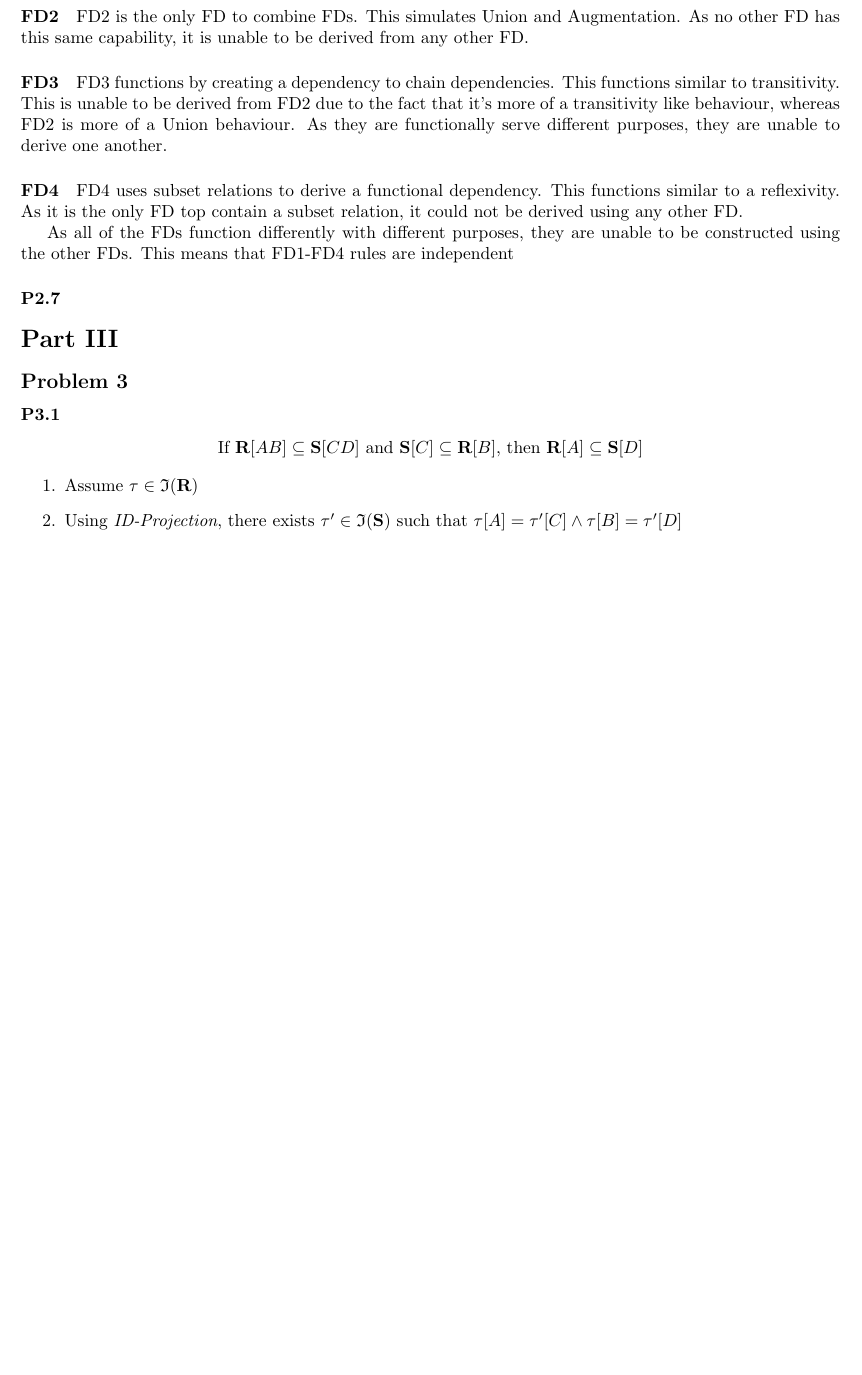
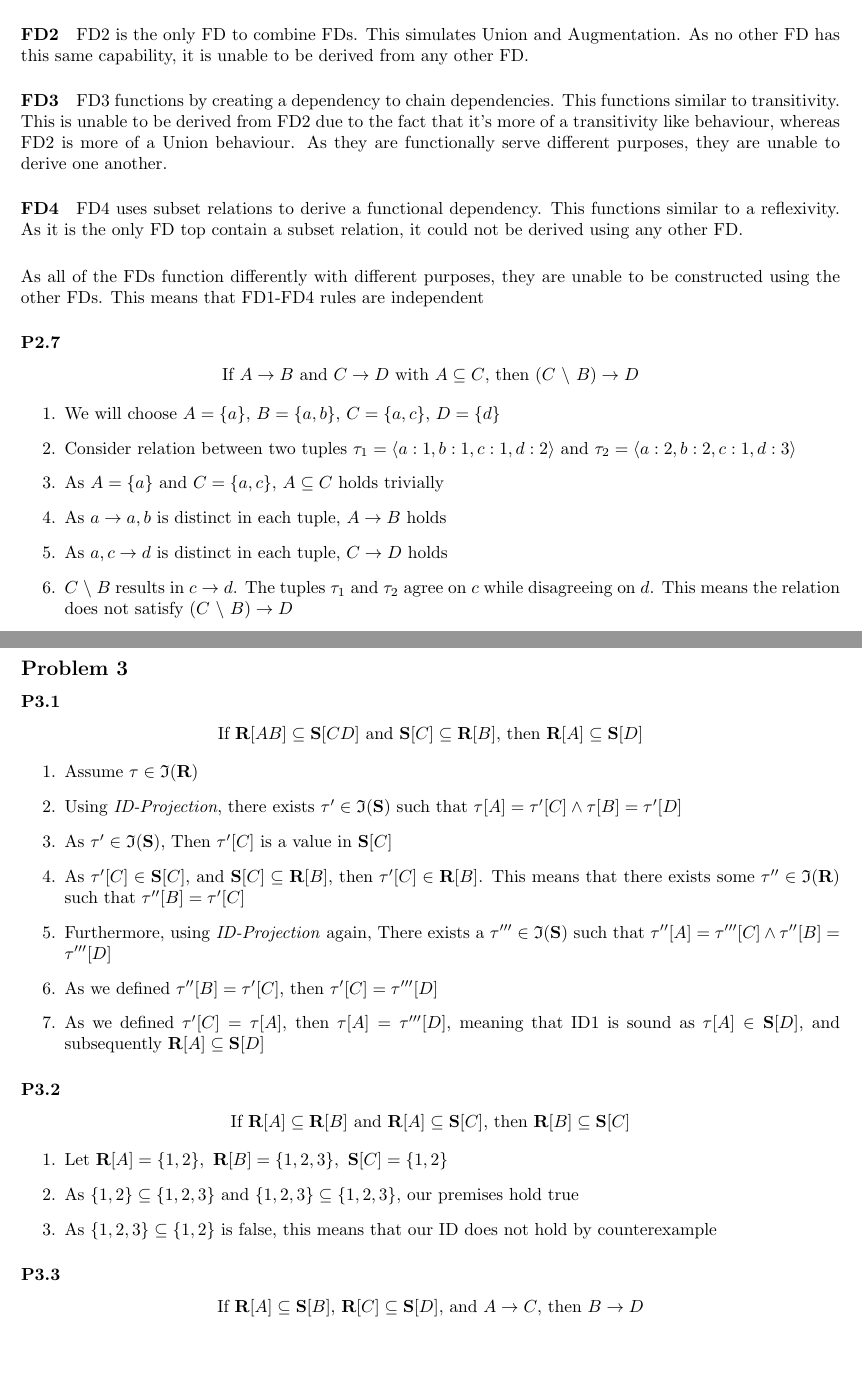
Before and after one commit to LucaMawyin/CS2DB3, a LaTeX problem sheet (assignments/assignment6/assignment6.tex): part of page 5 of 5 before the commit and two parts of pages 5 and 6 of 6 after it, the two joined at a grey line, cut so that both start at the same text, the shorter picture padded with empty space. Compiled offline with pdfLaTeX.

Commit message:
Completed up until 3.3

```diff
--- a/assignments/assignment6/assignment6.tex
+++ b/assignments/assignment6/assignment6.tex
@@ -279,10 +279,22 @@ FD2 is the only FD to combine FDs. This simulates Union and Augmentation. As no
 \paragraph{FD3}
 FD3 functions by creating a dependency to chain dependencies. This functions similar to transitivity. This is unable to be derived from FD2 due to the fact that it's more of a transitivity like behaviour, whereas FD2 is more of a Union behaviour. As they are functionally serve different purposes, they are unable to derive one another.
 \paragraph{FD4}
-FD4 uses subset relations to derive a functional dependency. This functions similar to a reflexivity. As it is the only FD top contain a subset relation, it could not be derived using any other FD.
-
+FD4 uses subset relations to derive a functional dependency. This functions similar to a reflexivity. As it is the only FD top contain a subset relation, it could not be derived using any other FD.\\[1.5em]
 As all of the FDs function differently with different purposes, they are unable to be constructed using the other FDs. This means that FD1-FD4 rules are independent
 \subsubsection{}
+\begin{center}
+    If $A\rightarrow B$ and $C\rightarrow D$ with $A\subseteq C$, then $(C~\backslash~B)\rightarrow D$
+\end{center}
+\begin{enumerate}
+    \item We will choose $A=\{a\}$, $B=\{a,b\}$, $C=\{a,c\}$, $D=\{d\}$
+    \item Consider relation between two tuples $\tau_1=\langle a:1,b:1,c:1,d:2\rangle $ and $\tau_2=\langle a:2,b:2,c:1,d:3\rangle $
+    \item As $A=\{a\}$ and $C=\{a,c\}$, $A\subseteq C$ holds trivially
+    \item As $a\rightarrow a,b$ is distinct in each tuple, $A\rightarrow B$ holds
+    \item As $a,c\rightarrow d$ is distinct in each tuple, $C\rightarrow D$ holds
+    \item $C~\backslash~B$ results in $c\rightarrow d$. The tuples $\tau_1$ and $\tau_2$ agree on $c$ while disagreeing on $d$. This means the relation does not satisfy $(C~\backslash~B)\rightarrow D$
+\end{enumerate}
+
+\newpage
 
 \section{}
 \subsection{}
@@ -294,5 +306,23 @@ As all of the FDs function differently with different purposes, they are unable
 \begin{enumerate}
     \item Assume $\tau\in\mathfrak{I}(\textbf{R})$
     \item Using \textit{ID-Projection}, there exists $\tau'\in\mathfrak{I}(\textbf{S})$ such that $\tau[A]=\tau'[C]\land\tau[B]=\tau'[D]$
+    \item As $\tau'\in\mathfrak{I}(\textbf{S})$, Then $\tau'[C]$ is a value in $\textbf{S}[C]$
+    \item As $\tau'[C]\in\textbf{S}[C]$, and $\textbf{S}[C]\subseteq\textbf{R}[B]$, then $\tau'[C]\in\textbf{R}[B]$. This means that there exists some $\tau''\in\mathfrak{I}(\textbf{R})$ such that $\tau''[B]=\tau'[C]$
+    \item Furthermore, using \textit{ID-Projection} again, There exists a $\tau'''\in\mathfrak{I}(\textbf{S})$ such that $\tau''[A]=\tau'''[C]\land\tau''[B]=\tau'''[D]$
+    \item As we defined $\tau''[B]=\tau'[C]$, then $\tau'[C]=\tau'''[D]$
+    \item As we defined $\tau'[C]=\tau[A]$, then $\tau[A]=\tau'''[D]$, meaning that ID1 is sound as $\tau[A]\in\textbf{S}[D]$, and subsequently $\textbf{R}[A]\subseteq\textbf{S}[D]$
 \end{enumerate}
+\subsubsection{}
+\begin{center}
+    If $\textbf{R}[A]\subseteq\textbf{R}[B]$ and $\textbf{R}[A]\subseteq\textbf{S}[C]$, then $\textbf{R}[B]\subseteq\textbf{S}[C]$
+\end{center}
+\begin{enumerate}
+    \item Let $\textbf{R}[A]=\{1,2\},~\textbf{R}[B]=\{1,2,3\},~\textbf{S}[C]=\{1,2\}$
+    \item As $\{1,2\}\subseteq\{1,2,3\}$ and $\{1,2,3\}\subseteq\{1,2,3\}$, our premises hold true
+    \item As $\{1,2,3\}\subseteq\{1,2\}$ is false, this means that our ID does not hold by counterexample
+\end{enumerate}
+\subsubsection{}
+\begin{center}
+    If $\textbf{R}[A]\subseteq\textbf{S}[B]$, $\textbf{R}[C]\subseteq\textbf{S}[D]$, and $A\rightarrow C$, then $B\rightarrow D$
+\end{center}
 \end{document}
```
Also changed, not shown: assignments/assignment6/assignment6.pdf, 5 other files.
